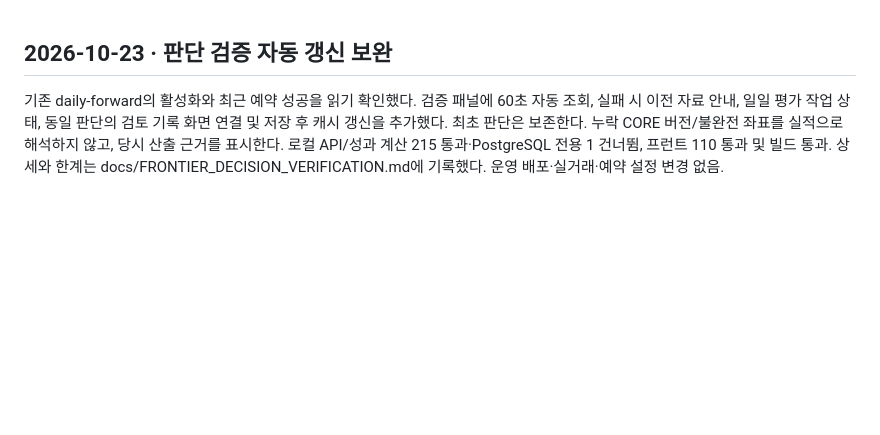
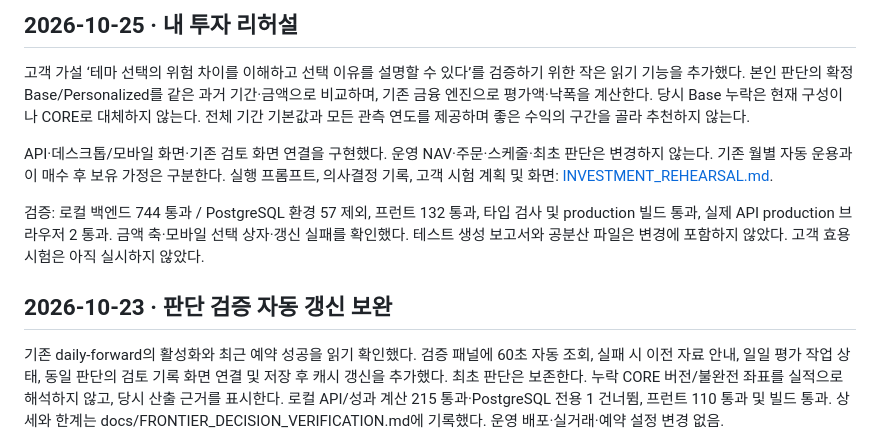
Before and after one commit to Siin-Git/robo, a Markdown page: docs/INTEGRATION_EXECUTION.md, the part around the change. Rendered like a GitHub page; blank space fills up the shorter version.

Commit message:
feat: compare saved allocations in investment rehearsal

```diff
--- a/docs/INTEGRATION_EXECUTION.md
+++ b/docs/INTEGRATION_EXECUTION.md
@@ -1,3 +1,11 @@
+## 2026-10-25 · 내 투자 리허설
+
+고객 가설 ‘테마 선택의 위험 차이를 이해하고 선택 이유를 설명할 수 있다’를 검증하기 위한 작은 읽기 기능을 추가했다. 본인 판단의 확정 Base/Personalized를 같은 과거 기간·금액으로 비교하며, 기존 금융 엔진으로 평가액·낙폭을 계산한다. 당시 Base 누락은 현재 구성이나 CORE로 대체하지 않는다. 전체 기간 기본값과 모든 관측 연도를 제공하며 좋은 수익의 구간을 골라 추천하지 않는다.
+
+API·데스크톱/모바일 화면·기존 검토 화면 연결을 구현했다. 운영 NAV·주문·스케줄·최초 판단은 변경하지 않는다. 기존 월별 자동 운용과 이 매수 후 보유 가정은 구분한다. 실행 프롬프트, 의사결정 기록, 고객 시험 계획 및 화면: [INVESTMENT_REHEARSAL.md](INVESTMENT_REHEARSAL.md).
+
+검증: 로컬 백엔드 744 통과 / PostgreSQL 환경 57 제외, 프런트 132 통과, 타입 검사 및 production 빌드 통과, 실제 API production 브라우저 2 통과. 금액 축·모바일 선택 상자·갱신 실패를 확인했다. 테스트 생성 보고서와 공분산 파일은 변경에 포함하지 않았다. 고객 효용 시험은 아직 실시하지 않았다.
+
 ## 2026-10-23 · 판단 검증 자동 갱신 보완
 
 기존 daily-forward의 활성화와 최근 예약 성공을 읽기 확인했다. 검증 패널에
```
Also changed, not shown: docs/INVESTMENT_REHEARSAL.md (added, +87 -0 lines), docs/evidence/investment-rehearsal/all-period-desktop.png (added), docs/evidence/investment-rehearsal/request-failure.png (added), docs/evidence/investment-rehearsal/year-2022-desktop.png (added), docs/evidence/investment-rehearsal/year-2022-mobile.png (added), 12 other files.
